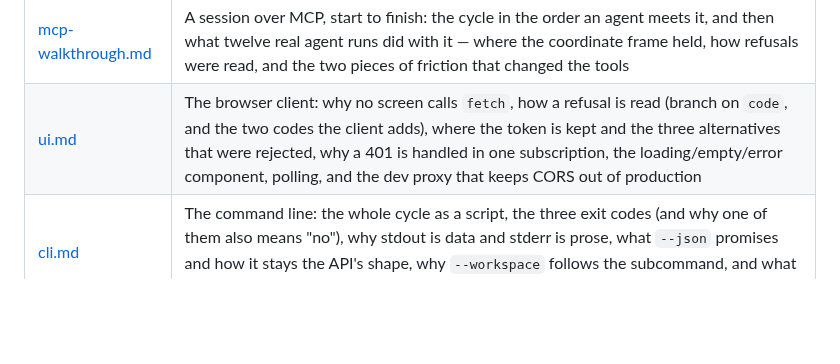
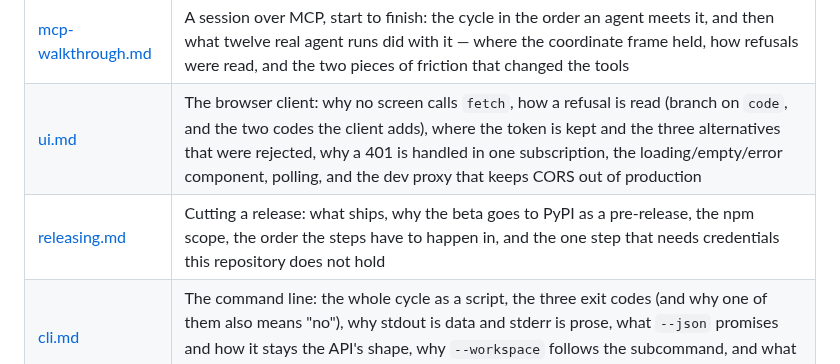
Before and after one commit to Robomous/VisionSet, a Markdown page: docs/README.md, the part around the change. Rendered like a GitHub page; blank space fills up the shorter version.

```diff
--- a/docs/README.md
+++ b/docs/README.md
@@ -35,4 +35,5 @@ rather than here — it is the file to read *before* building any screen, and th
 | [mcp-tools.md](mcp-tools.md) | The complete tool listing, **generated** from the server's own descriptions so it cannot drift from what an agent is told |
 | [mcp-walkthrough.md](mcp-walkthrough.md) | A session over MCP, start to finish: the cycle in the order an agent meets it, and then what twelve real agent runs did with it — where the coordinate frame held, how refusals were read, and the two pieces of friction that changed the tools |
 | [ui.md](ui.md) | The browser client: why no screen calls `fetch`, how a refusal is read (branch on `code`, and the two codes the client adds), where the token is kept and the three alternatives that were rejected, why a 401 is handled in one subscription, the loading/empty/error component, polling, and the dev proxy that keeps CORS out of production |
+| [releasing.md](releasing.md) | Cutting a release: what ships, why the beta goes to PyPI as a pre-release, the npm scope, the order the steps have to happen in, and the one step that needs credentials this repository does not hold |
 | [cli.md](cli.md) | The command line: the whole cycle as a script, the three exit codes (and why one of them also means "no"), why stdout is data and stderr is prose, what `--json` promises and how it stays the API's shape, why `--workspace` follows the subcommand, and what `visionset init` and `visionset ui` each do |
```
Also changed, not shown: CONTRIBUTING.md (+6 -2 lines), docs/releasing.md (added, +139 -0 lines).
